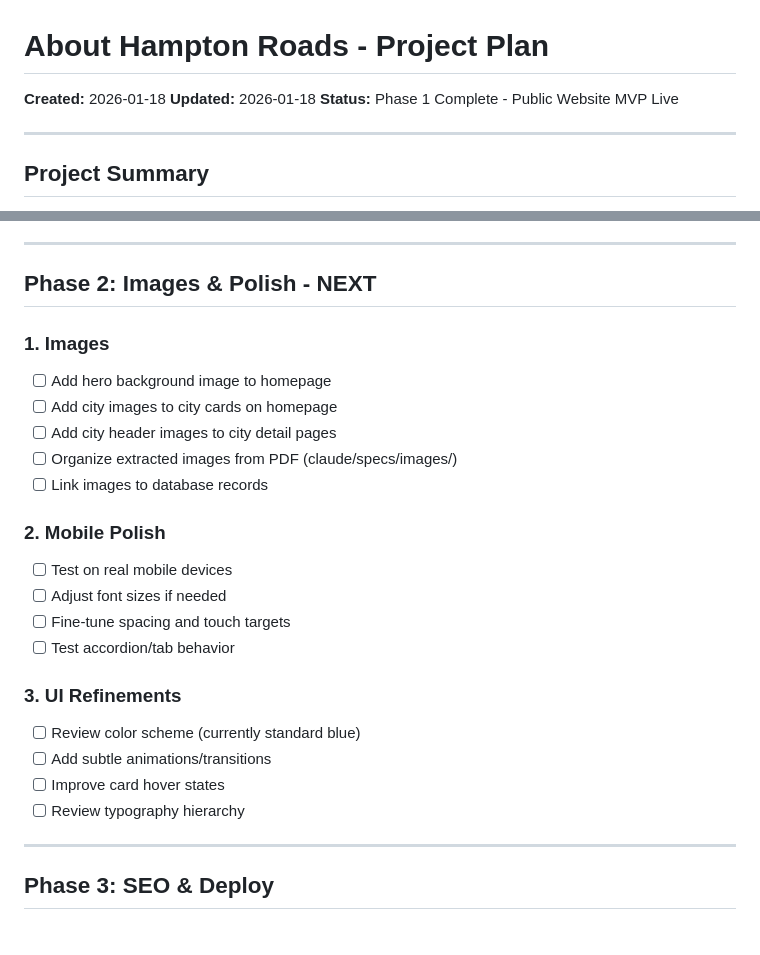
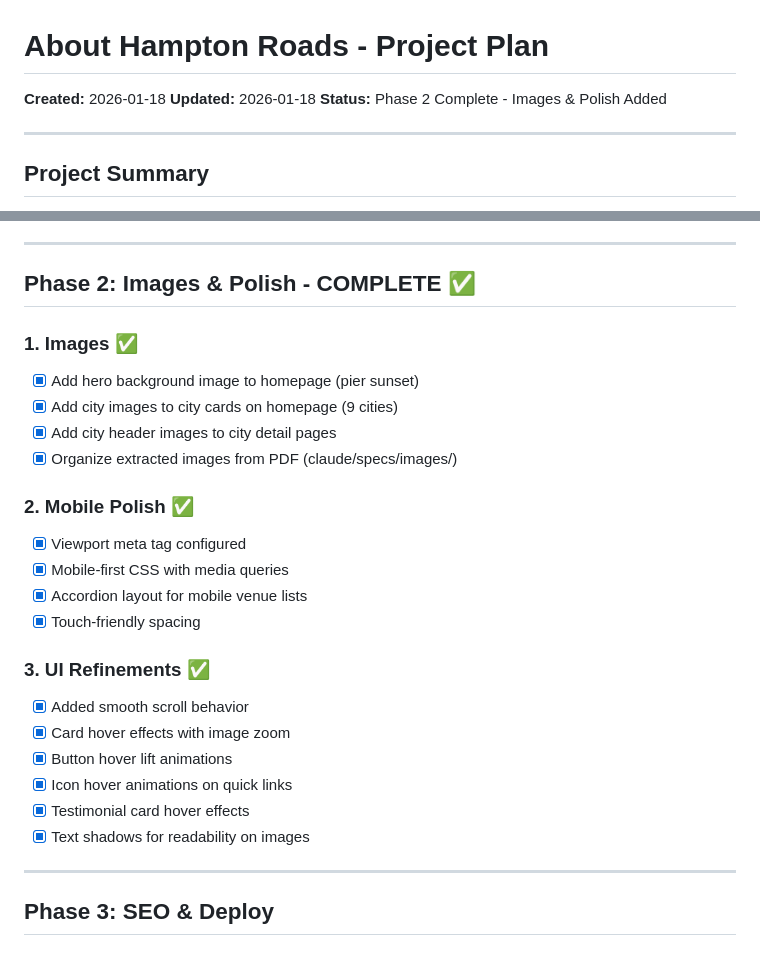
Before and after one commit to iXanadu/abouthr, a Markdown page: claude/PROJECT_PLAN.md, 2 parts joined by grey strips. Rendered like a GitHub page.

Commit message:
Update PROJECT_PLAN.md to reflect Phase 2 completion
Co-Authored-By: Claude Opus 4.5 <noreply@anthropic.com>

```diff
--- a/claude/PROJECT_PLAN.md
+++ b/claude/PROJECT_PLAN.md
@@ -2,7 +2,7 @@
 
 **Created:** 2026-01-18
 **Updated:** 2026-01-18
-**Status:** Phase 1 Complete - Public Website MVP Live
+**Status:** Phase 2 Complete - Images & Polish Added
 
 ---
 
@@ -70,26 +70,27 @@ Build a mobile-first public website for the Hampton Roads VA Relocation Guide. T
 
 ---
 
-## Phase 2: Images & Polish - NEXT
+## Phase 2: Images & Polish - COMPLETE ✅
 
-### 1. Images
-- [ ] Add hero background image to homepage
-- [ ] Add city images to city cards on homepage
-- [ ] Add city header images to city detail pages
-- [ ] Organize extracted images from PDF (claude/specs/images/)
-- [ ] Link images to database records
+### 1. Images ✅
+- [x] Add hero background image to homepage (pier sunset)
+- [x] Add city images to city cards on homepage (9 cities)
+- [x] Add city header images to city detail pages
+- [x] Organize extracted images from PDF (claude/specs/images/)
 
-### 2. Mobile Polish
-- [ ] Test on real mobile devices
-- [ ] Adjust font sizes if needed
-- [ ] Fine-tune spacing and touch targets
-- [ ] Test accordion/tab behavior
+### 2. Mobile Polish ✅
+- [x] Viewport meta tag configured
+- [x] Mobile-first CSS with media queries
+- [x] Accordion layout for mobile venue lists
+- [x] Touch-friendly spacing
 
-### 3. UI Refinements
-- [ ] Review color scheme (currently standard blue)
-- [ ] Add subtle animations/transitions
-- [ ] Improve card hover states
-- [ ] Review typography hierarchy
+### 3. UI Refinements ✅
+- [x] Added smooth scroll behavior
+- [x] Card hover effects with image zoom
+- [x] Button hover lift animations
+- [x] Icon hover animations on quick links
+- [x] Testimonial card hover effects
+- [x] Text shadows for readability on images
 
 ---
 
```
